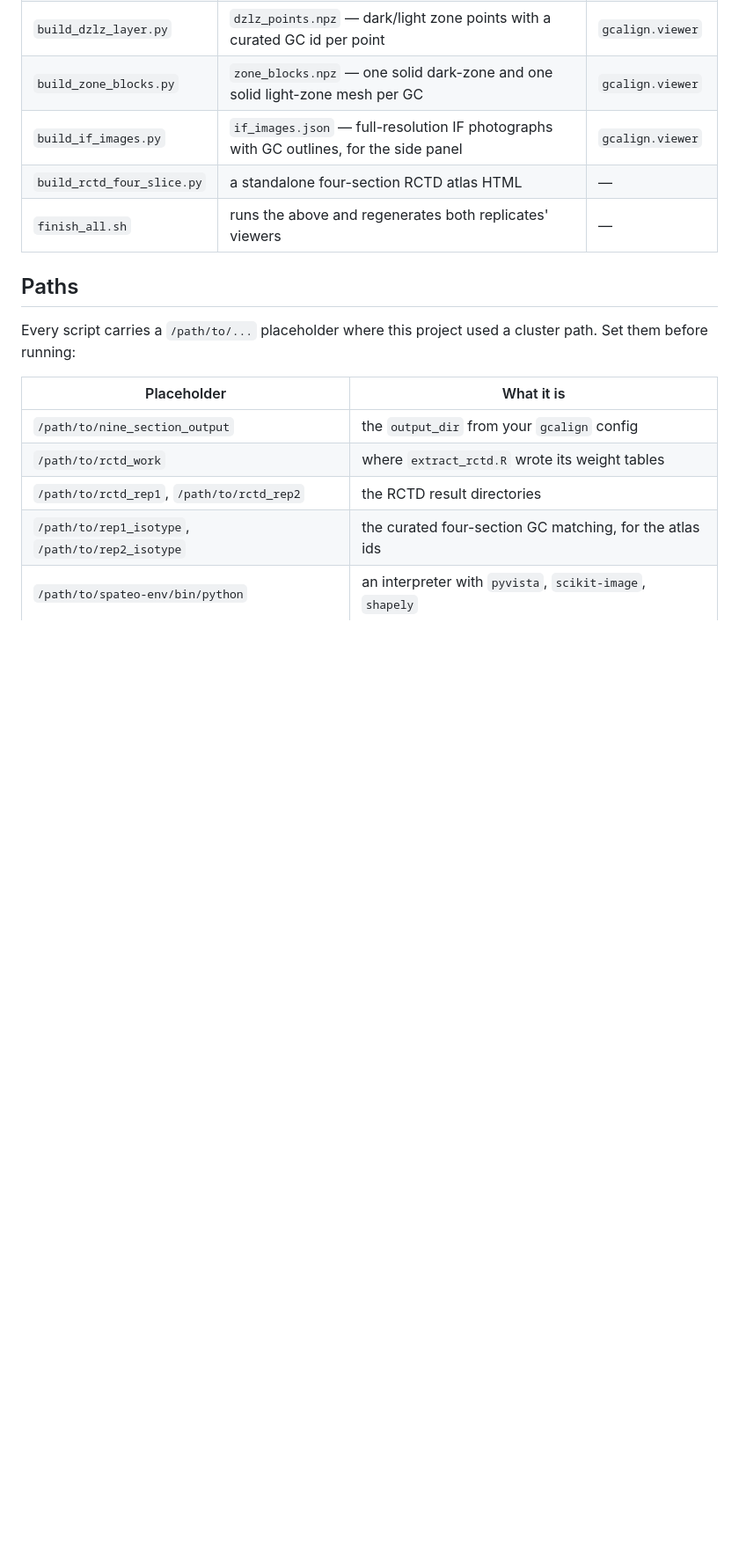
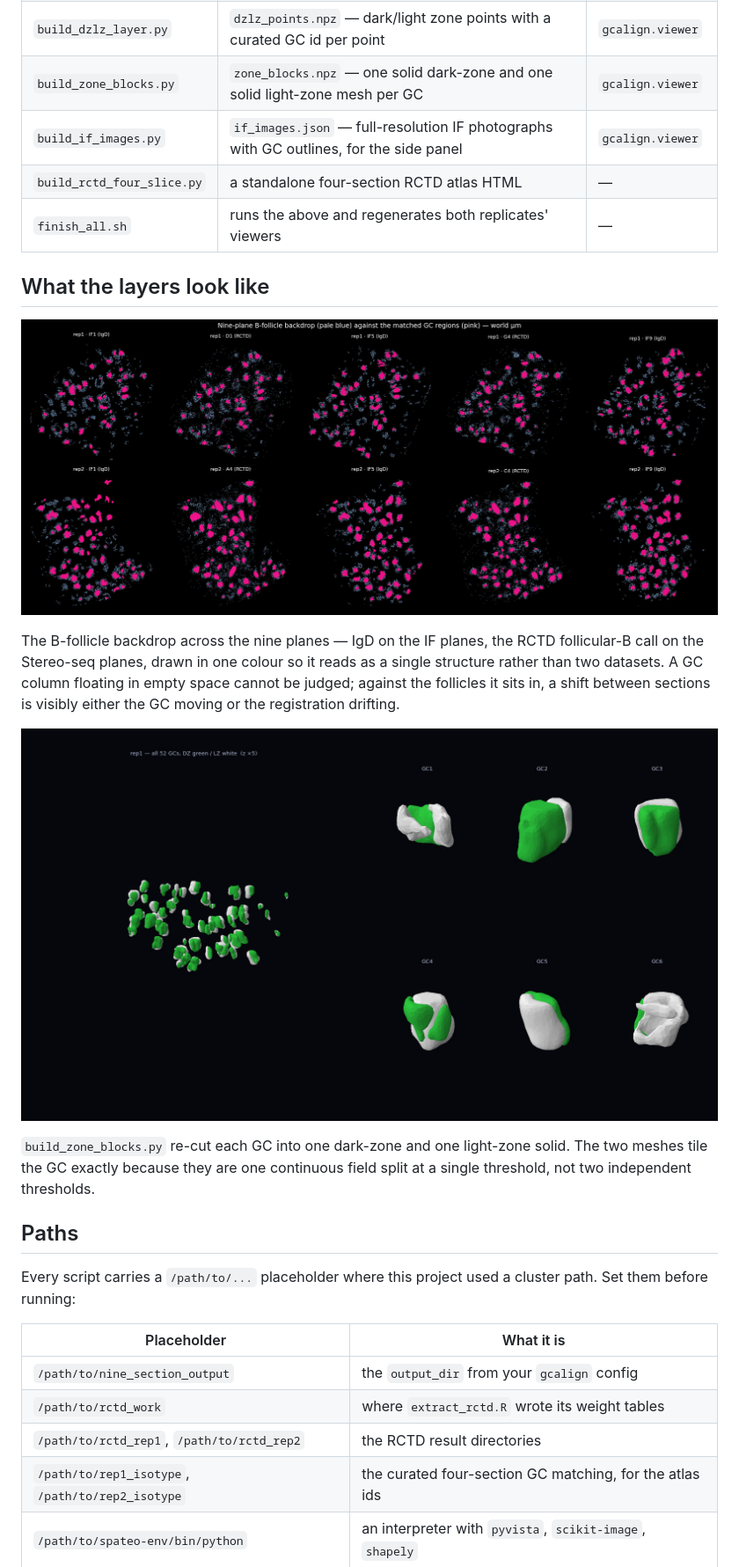
Before and after one commit to Reynold4k/gc-serial-align, a Markdown page: viewer_layers/README.md, the part around the change. Shown at 88% size. Rendered like a GitHub page; pictures changed too: docs/img/follicle.jpg (added), docs/img/zone_blocks.jpg (added); blank space fills up the shorter version.

```diff
--- a/viewer_layers/README.md
+++ b/viewer_layers/README.md
@@ -14,6 +14,22 @@ below is skipped if its input file is absent.
 | `build_if_images.py` | `if_images.json` — full-resolution IF photographs with GC outlines, for the side panel | `gcalign.viewer` |
 | `build_rctd_four_slice.py` | a standalone four-section RCTD atlas HTML | — |
 | `finish_all.sh` | runs the above and regenerates both replicates' viewers | — |
+
+## What the layers look like
+
+<p align="center"><img src="../docs/img/follicle.jpg" width="100%"></p>
+
+The B-follicle backdrop across the nine planes — IgD on the IF planes, the RCTD
+follicular-B call on the Stereo-seq planes, drawn in one colour so it reads as a single
+structure rather than two datasets. A GC column floating in empty space cannot be judged;
+against the follicles it sits in, a shift between sections is visibly either the GC moving
+or the registration drifting.
+
+<p align="center"><img src="../docs/img/zone_blocks.jpg" width="100%"></p>
+
+`build_zone_blocks.py` re-cut each GC into one dark-zone and one light-zone solid. The two
+meshes tile the GC exactly because they are one continuous field split at a single
+threshold, not two independent thresholds.
 
 ## Paths
 
```
Also changed, not shown: figures_2d/README.md (+18 -0 lines), docs/img/dzlz_split.jpg (added), docs/img/gc_closeup.jpg (added).
